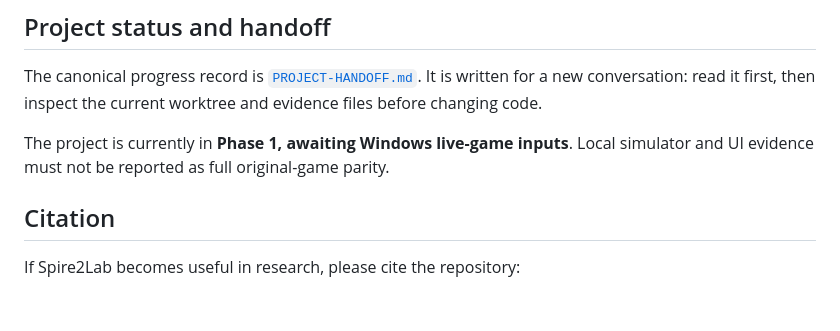
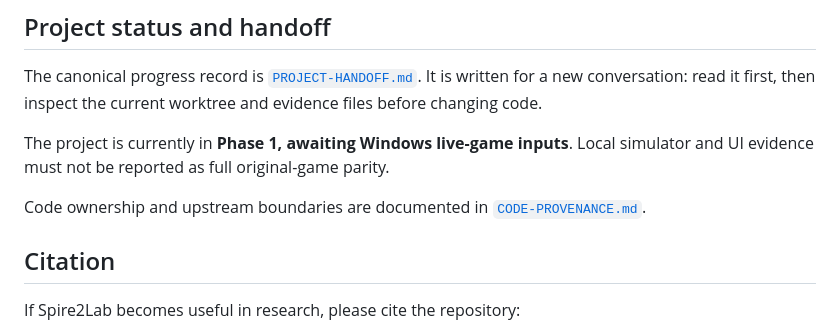
Before and after one commit to Lidz-abel/Spire2Lab, a Markdown page: README.md, the part around the change. Drawn GitHub-style; blank space fills up the shorter version.

Commit message:
docs: document code provenance and licenses

```diff
--- a/README.md
+++ b/README.md
@@ -187,6 +187,8 @@ The canonical progress record is [`PROJECT-HANDOFF.md`](PROJECT-HANDOFF.md). It
 
 The project is currently in **Phase 1, awaiting Windows live-game inputs**. Local simulator and UI evidence must not be reported as full original-game parity.
 
+Code ownership and upstream boundaries are documented in [`CODE-PROVENANCE.md`](CODE-PROVENANCE.md).
+
 ## Citation
 
 If Spire2Lab becomes useful in research, please cite the repository:
```
Also changed, not shown: CODE-PROVENANCE.md (added, +93 -0 lines), PROJECT-HANDOFF.md (+1 -0 lines).
